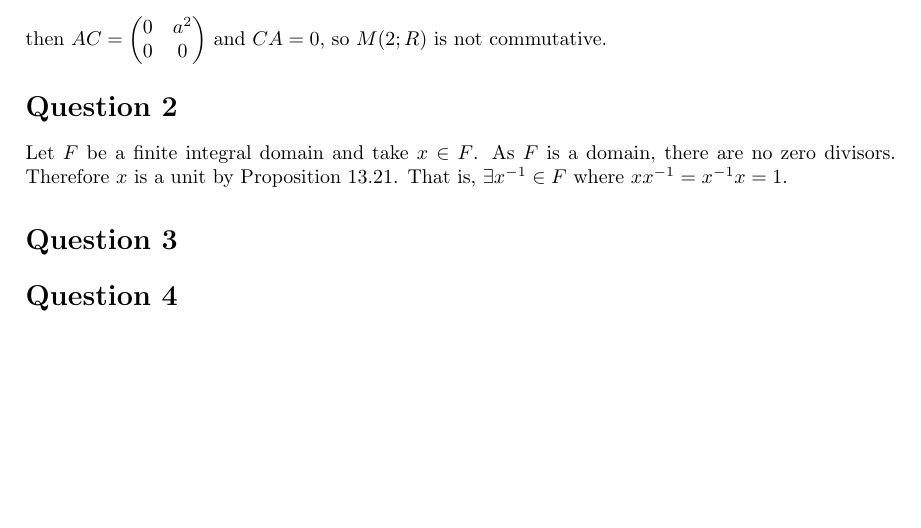
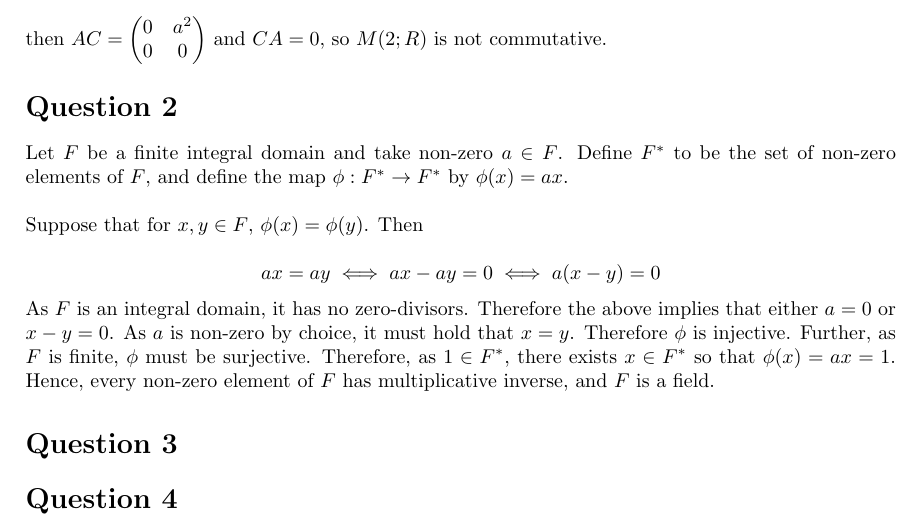
Before and after one commit to imjaydenturner/assignments, a LaTeX problem sheet (PMTH332 Abstract Algebra/Assignment 5/pmth332a5.tex): part of the page, cut so that both start at the same text, the shorter picture padded with empty space. Compiled offline with pdfLaTeX.

Commit message:
Question 2 Done

```diff
--- a/PMTH332 Abstract Algebra/Assignment 5/pmth332a5.tex
+++ b/PMTH332 Abstract Algebra/Assignment 5/pmth332a5.tex
@@ -80,9 +80,23 @@ so $M(2; R)$ is not commutative.
 
 \section*{Question 2}
 
-Let $F$ be a finite integral domain and take $x \in F$. As $F$ is a domain,
-there are no zero divisors. Therefore $x$ is a unit by Proposition
-13.21. That is, $\exists x^{-1} \in F$ where $xx^{-1} = x^{-1}x = 1$.
+Let $F$ be a finite integral domain and take non-zero $a \in F$. Define $F^*$
+to be the set of non-zero elements of $F$, and define the map $\phi: F^* \to F^*$
+by $\phi(x) = ax$.
+
+\hfill\break
+Suppose that for $x, y \in F$, $\phi(x) = \phi(y)$. Then
+
+\begin{equation*}
+    ax = ay \iff ax - ay = 0 \iff a(x - y) = 0
+\end{equation*}
+
+As $F$ is an integral domain, it has no zero-divisors. Therefore the above
+implies that either $a = 0$ or $x - y = 0$. As $a$ is non-zero by choice,
+it must hold that $x = y$. Therefore $\phi$ is injective. Further, as $F$
+is finite, $\phi$ must be surjective. Therefore, as $1 \in F^*$, there
+exists $x \in F^*$ so that $\phi(x) = ax = 1$. Hence, every non-zero element
+of $F$ has multiplicative inverse, and $F$ is a field.
 
 \section*{Question 3}
 
```
Also changed, not shown: PMTH332 Abstract Algebra/Assignment 5/pmth332a5.pdf.
